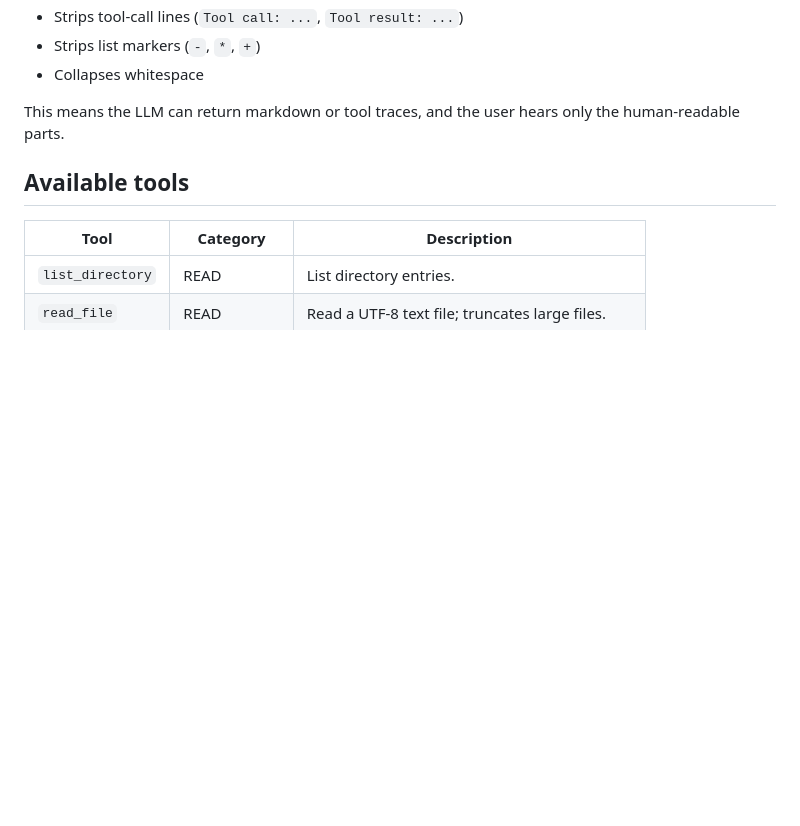
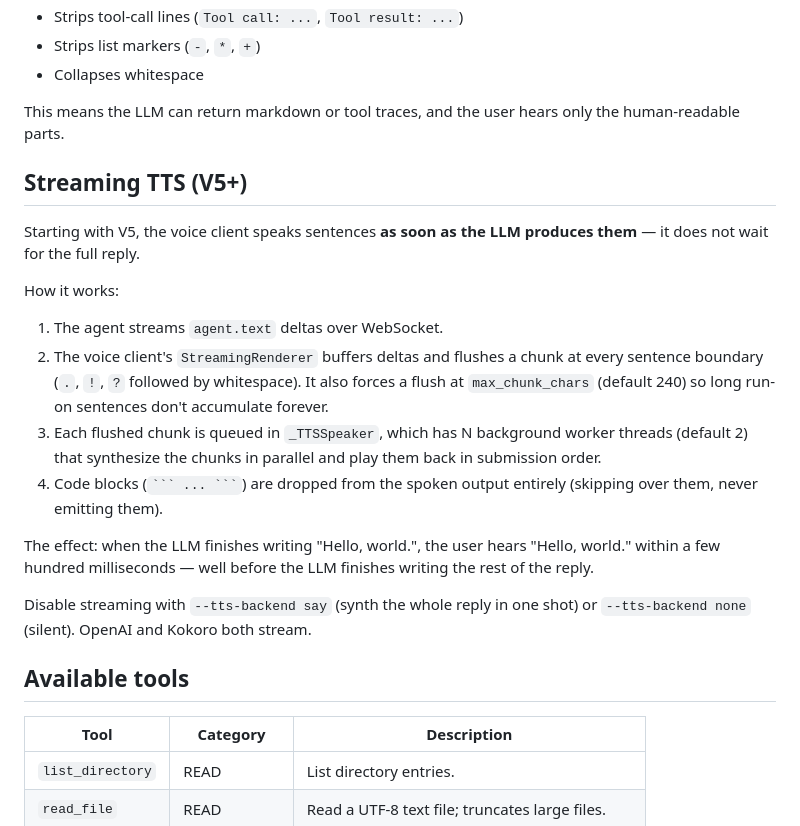
Before and after one commit to devbulchandani/hyusk, a Markdown page: README.md, the part around the change. Rendered like a GitHub page; blank space fills up the shorter version.

Commit message:
docs: document V5 streaming TTS

````diff
--- a/README.md
+++ b/README.md
@@ -360,6 +360,32 @@ The voice client transforms agent output before TTS:
 This means the LLM can return markdown or tool traces, and the user
 hears only the human-readable parts.
 
+## Streaming TTS (V5+)
+
+Starting with V5, the voice client speaks sentences **as soon as the
+LLM produces them** — it does not wait for the full reply.
+
+How it works:
+
+1. The agent streams `agent.text` deltas over WebSocket.
+2. The voice client's `StreamingRenderer` buffers deltas and flushes a
+   chunk at every sentence boundary (``.``, `!`, `?` followed by
+   whitespace). It also forces a flush at `max_chunk_chars` (default
+   240) so long run-on sentences don't accumulate forever.
+3. Each flushed chunk is queued in `_TTSSpeaker`, which has N
+   background worker threads (default 2) that synthesize the chunks
+   in parallel and play them back in submission order.
+4. Code blocks (`` ``` ... ``` ``) are dropped from the spoken
+   output entirely (skipping over them, never emitting them).
+
+The effect: when the LLM finishes writing "Hello, world.", the user
+hears "Hello, world." within a few hundred milliseconds — well
+before the LLM finishes writing the rest of the reply.
+
+Disable streaming with `--tts-backend say` (synth the whole reply
+in one shot) or `--tts-backend none` (silent). OpenAI and Kokoro
+both stream.
+
 ## Available tools
 
 | Tool              | Category    | Description                                          |
````
